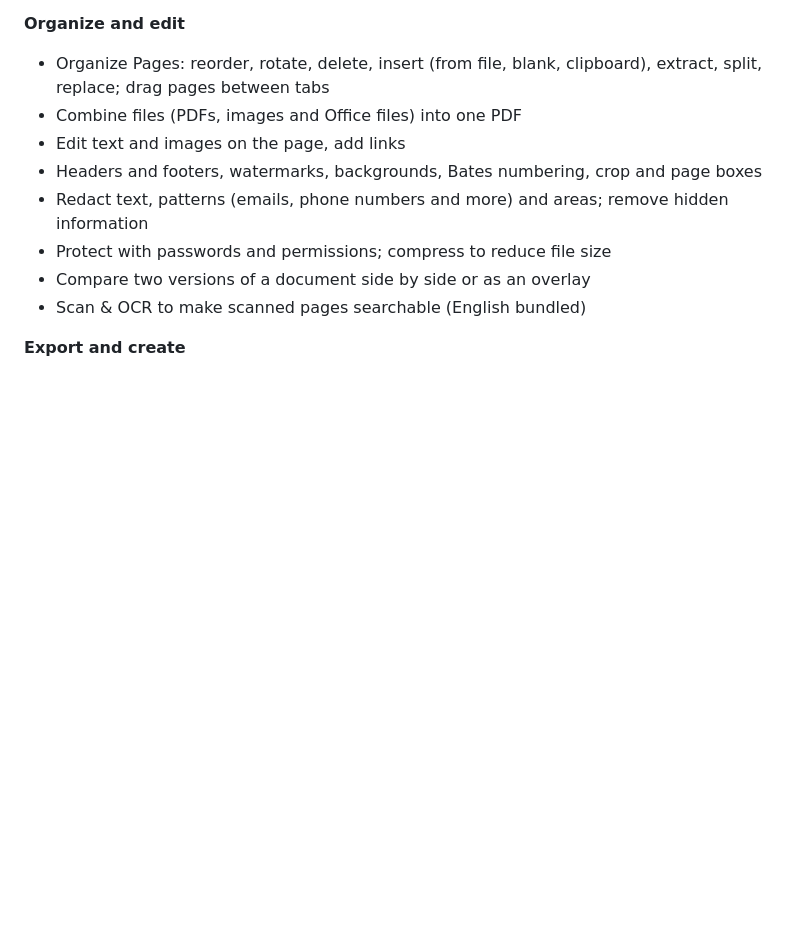
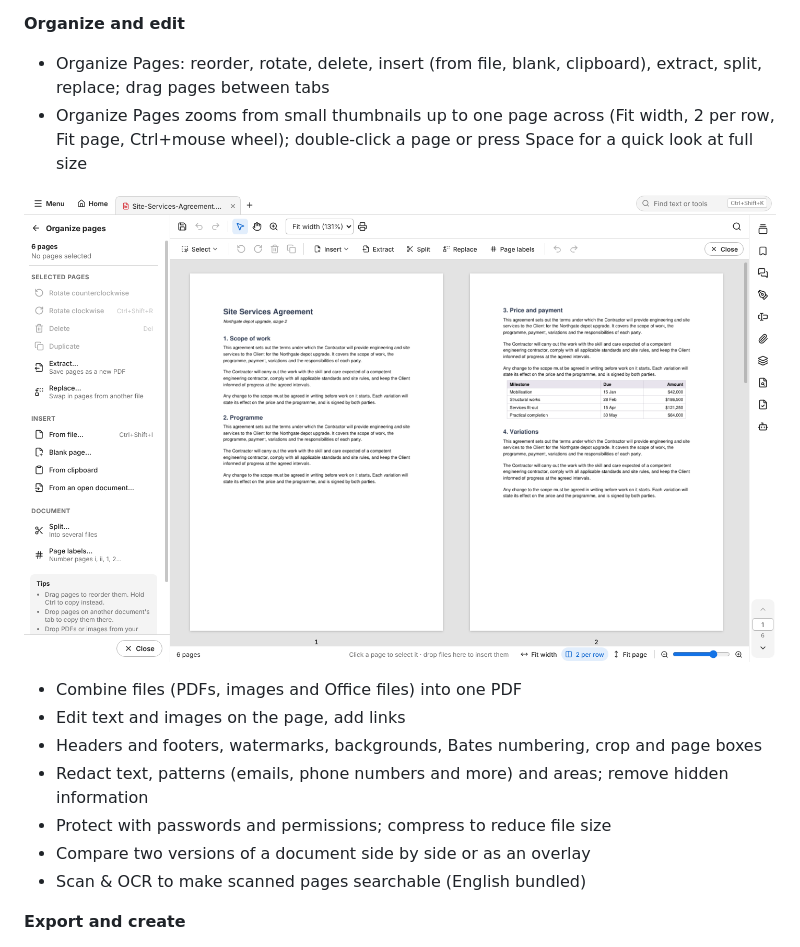
Before and after one commit to normiecore/Fartcrobat, a Markdown page: README.md, the part around one of its changes. Rendered like a GitHub page; pictures changed too: docs/images/inkmoor-organize.png (added); blank space fills up the shorter version.

```diff
--- a/README.md
+++ b/README.md
@@ -37,6 +45,11 @@ the app makes by itself is a check for a new release on GitHub (see Updates belo
 **Organize and edit**
 - Organize Pages: reorder, rotate, delete, insert (from file, blank, clipboard), extract,
   split, replace; drag pages between tabs
+- Organize Pages zooms from small thumbnails up to one page across (Fit width, 2 per row, Fit
+  page, Ctrl+mouse wheel); double-click a page or press Space for a quick look at full size
+
+![Organize Pages at two pages per row](docs/images/inkmoor-organize.png)
+
 - Combine files (PDFs, images and Office files) into one PDF
 - Edit text and images on the page, add links
 - Headers and footers, watermarks, backgrounds, Bates numbering, crop and page boxes
```
Also changed, not shown: other parts of README.md (+9 -1 lines), CLAUDE.md (+14 -8 lines), docs/images/inkmoor-viewer.png (added), docs/images/social-preview.png (added), 3 other files.
